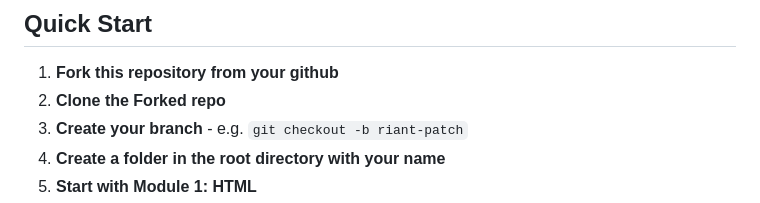
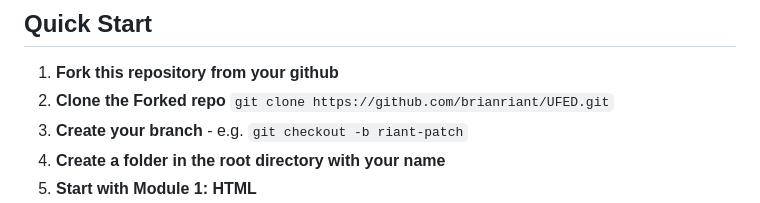
Before and after one commit to brianriant/UFED, a Markdown page: README.md, the part around the change. Drawn GitHub-style.

Commit message:
✅ add clone command

```diff
--- a/README.md
+++ b/README.md
@@ -49,7 +49,7 @@ UFED is designed to take you from zero to full-stack developer. Each module buil
 ## Quick Start
 
 1. **Fork this repository from your github**
-1. **Clone the Forked repo**
+1. **Clone the Forked repo** `git clone https://github.com/brianriant/UFED.git`
 1. **Create your branch** - e.g. `git checkout -b riant-patch`
 1. **Create a folder in the root directory with your name**
 1. **Start with Module 1: HTML**
```
